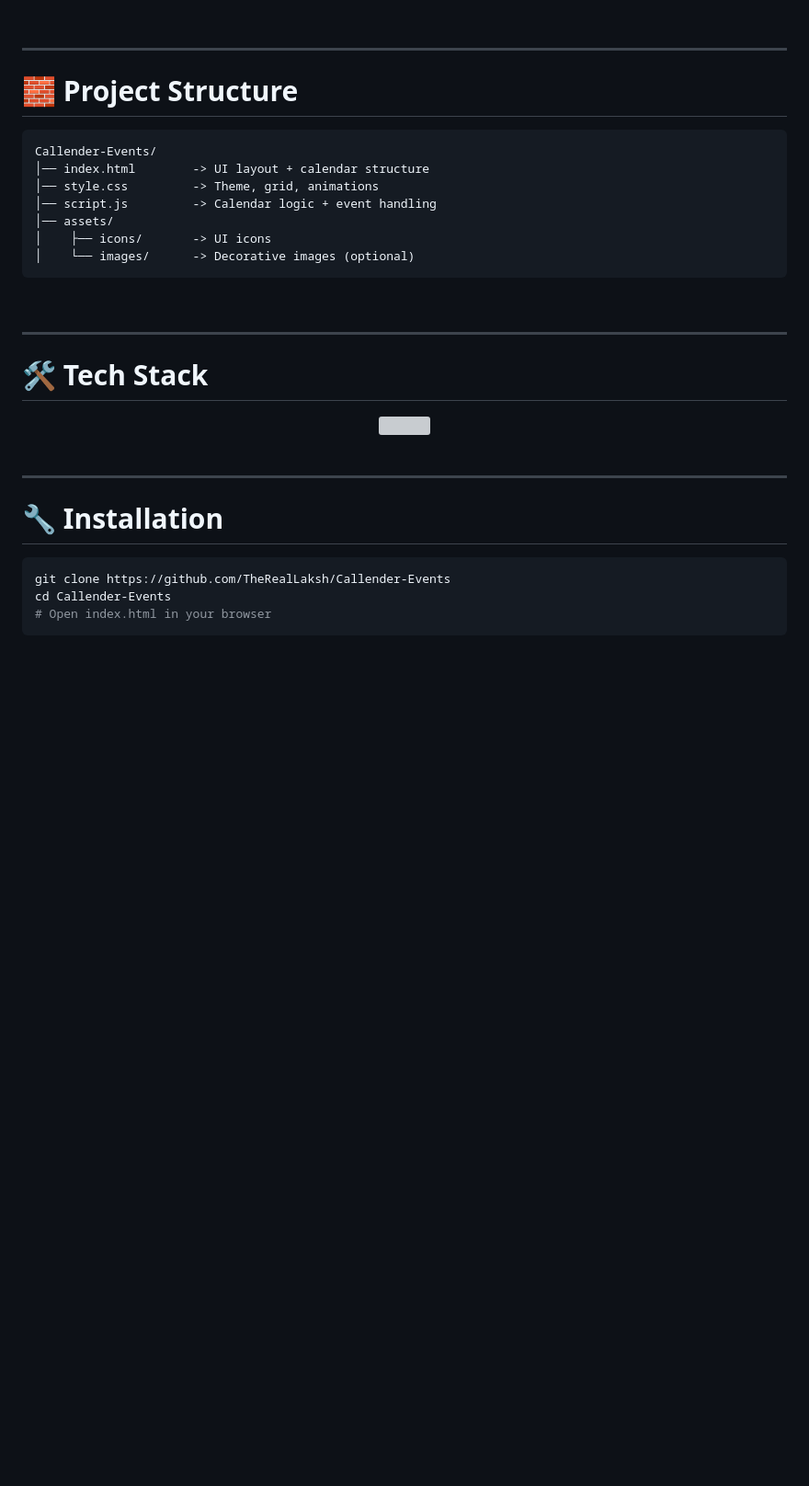
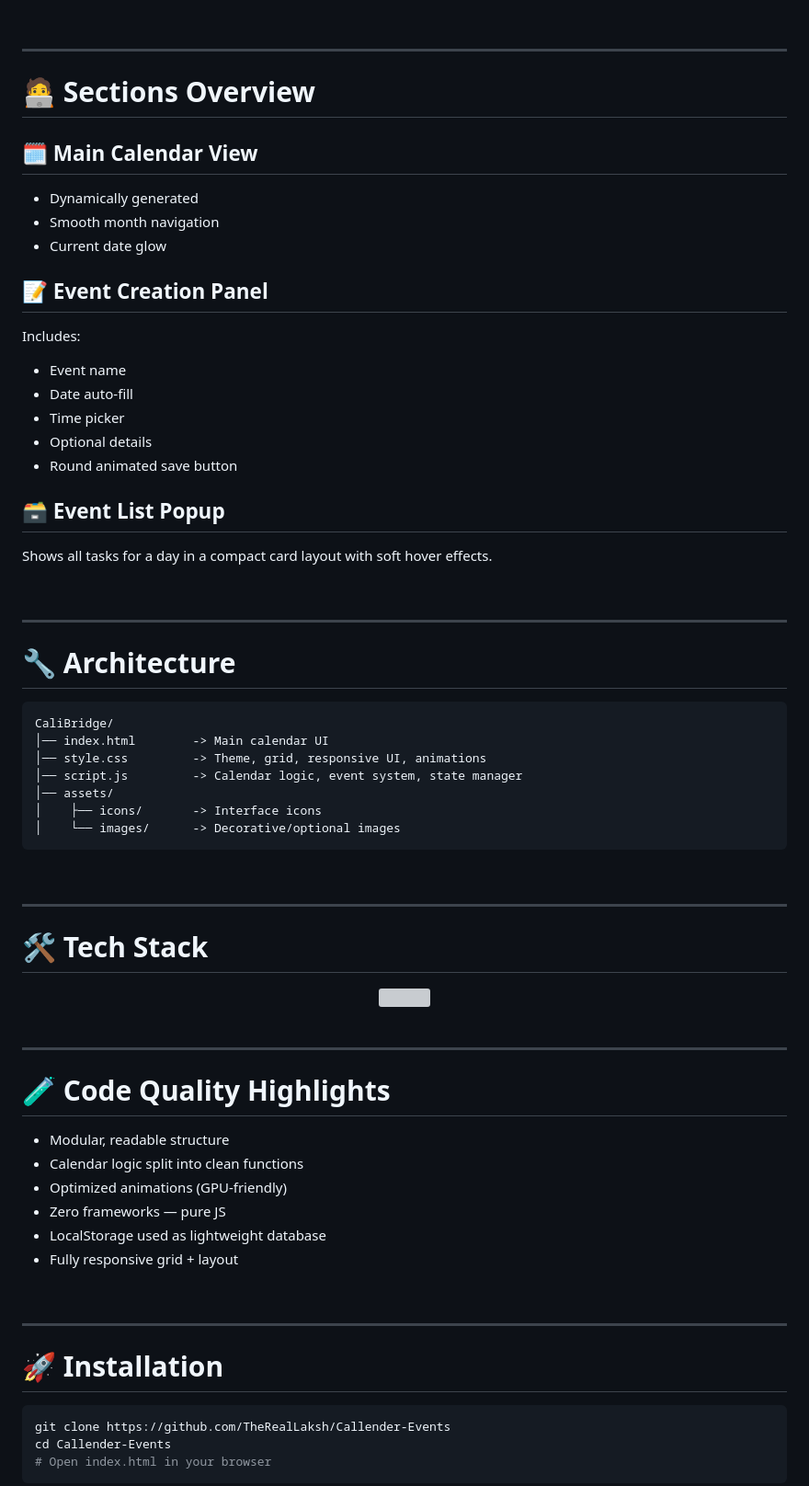
Before and after one commit to TheRealLaksh/Callender-Events, a Markdown page: readme.md, the part around the change printed below. Shown: that part at 92% size. Drawn GitHub-style; blank space fills up the shorter version; grey boxes are pictures that could not be loaded.

````diff
--- a/readme.md
+++ b/readme.md
@@ -103,16 +120,39 @@ Includes:
 
 ---
 
-# 🧱 Project Structure
+# 🧑‍💻 Sections Overview
+
+## 🗓️ Main Calendar View
+- Dynamically generated
+- Smooth month navigation
+- Current date glow
+
+## 📝 Event Creation Panel
+Includes:
+
+- Event name
+- Date auto-fill
+- Time picker
+- Optional details
+- Round animated save button
+
+## 🗃️ Event List Popup
+Shows all tasks for a day in a compact card layout with soft hover effects.
+
+<br>
+
+---
+
+# 🔧 Architecture
 
 ```
-Callender-Events/
-│── index.html        -> UI layout + calendar structure
-│── style.css         -> Theme, grid, animations
-│── script.js         -> Calendar logic + event handling
+CaliBridge/
+│── index.html        -> Main calendar UI
+│── style.css         -> Theme, grid, responsive UI, animations
+│── script.js         -> Calendar logic, event system, state manager
 │── assets/
-│    ├── icons/       -> UI icons
-│    └── images/      -> Decorative images (optional)
+│    ├── icons/       -> Interface icons
+│    └── images/      -> Decorative/optional images
 ```
 
 <br>
@@ -129,7 +169,20 @@ Callender-Events/
 
 ---
 
-# 🔧 Installation
+# 🧪 Code Quality Highlights
+
+- Modular, readable structure
+- Calendar logic split into clean functions
+- Optimized animations (GPU-friendly)
+- Zero frameworks — pure JS
+- LocalStorage used as lightweight database
+- Fully responsive grid + layout
+
+<br>
+
+---
+
+# 🚀 Installation
 
 ```bash
 git clone https://github.com/TheRealLaksh/Callender-Events
````
Also changed, not shown: other parts of readme.md (+56 -38 lines).
